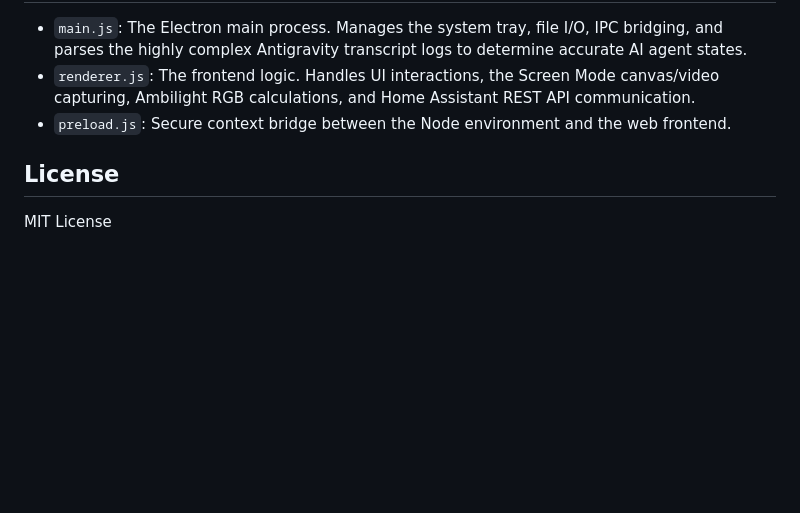
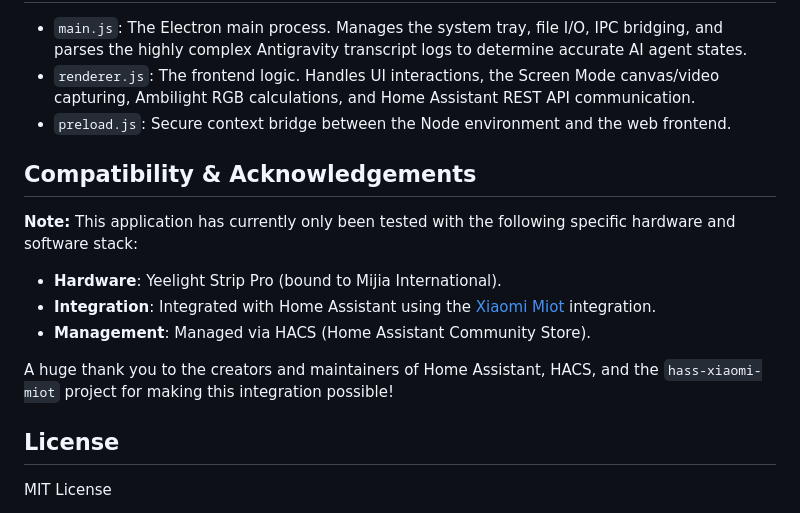
Before and after one commit to ironfeet/YeeLight-Lightstrip-Pro-Controller, a Markdown page: README.md, the part around the change. Drawn GitHub-style; blank space fills up the shorter version.

Commit message:
docs: add compatibility notes and acknowledgements for Xiaomi Miot and HACS

```diff
--- a/README.md
+++ b/README.md
@@ -60,6 +60,15 @@ Settings are securely saved to your local machine and automatically reloaded on
 * `renderer.js`: The frontend logic. Handles UI interactions, the Screen Mode canvas/video capturing, Ambilight RGB calculations, and Home Assistant REST API communication.
 * `preload.js`: Secure context bridge between the Node environment and the web frontend.
 
+## Compatibility & Acknowledgements
+
+**Note:** This application has currently only been tested with the following specific hardware and software stack:
+* **Hardware**: Yeelight Strip Pro (bound to Mijia International).
+* **Integration**: Integrated with Home Assistant using the [Xiaomi Miot](https://github.com/al-one/hass-xiaomi-miot) integration.
+* **Management**: Managed via HACS (Home Assistant Community Store).
+
+A huge thank you to the creators and maintainers of Home Assistant, HACS, and the `hass-xiaomi-miot` project for making this integration possible!
+
 ## License
 
 MIT License
```
